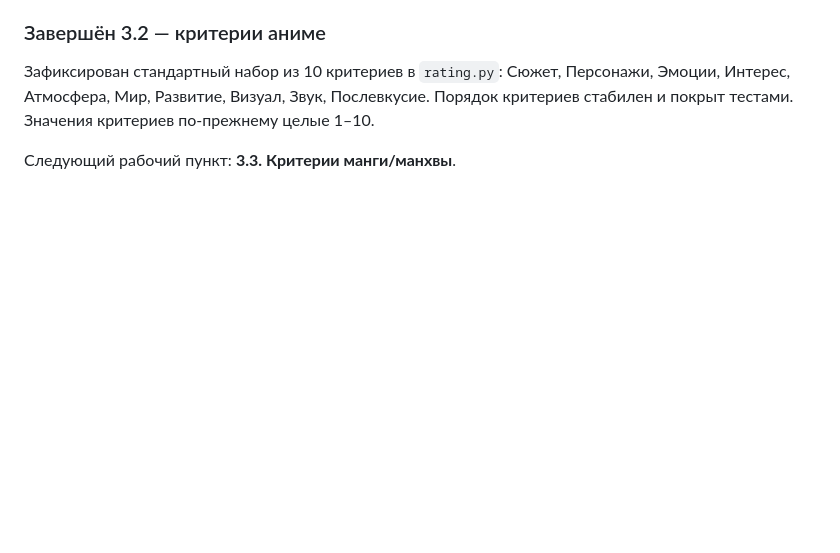
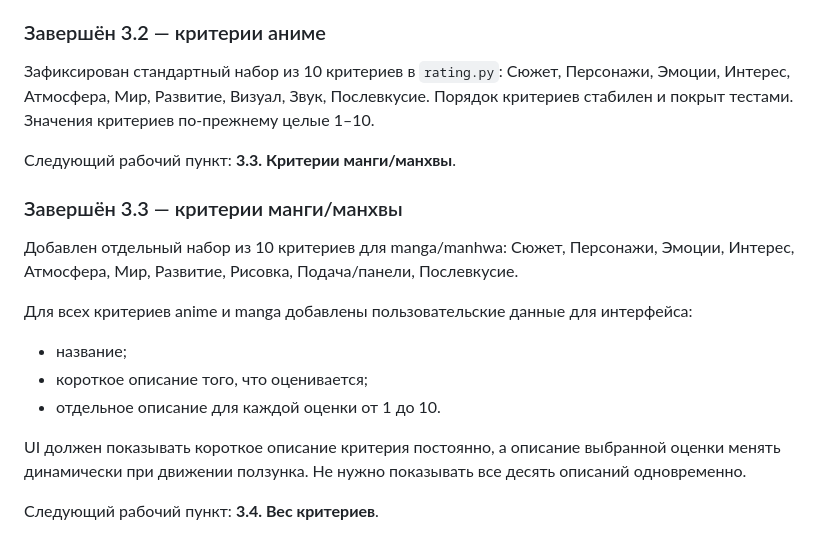
Before and after one commit to Kerdor/OtakuRate, a Markdown page: CONTEXT.md, the part around the change. Drawn GitHub-style; blank space fills up the shorter version.

Commit message:
Document rating criterion guidance

```diff
--- a/CONTEXT.md
+++ b/CONTEXT.md
@@ -403,3 +403,17 @@ MediaType:
 Зафиксирован стандартный набор из 10 критериев в `rating.py`: Сюжет, Персонажи, Эмоции, Интерес, Атмосфера, Мир, Развитие, Визуал, Звук, Послевкусие. Порядок критериев стабилен и покрыт тестами. Значения критериев по-прежнему целые 1–10.
 
 Следующий рабочий пункт: **3.3. Критерии манги/манхвы**.
+
+
+### Завершён 3.3 — критерии манги/манхвы
+
+Добавлен отдельный набор из 10 критериев для manga/manhwa: Сюжет, Персонажи, Эмоции, Интерес, Атмосфера, Мир, Развитие, Рисовка, Подача/панели, Послевкусие.
+
+Для всех критериев anime и manga добавлены пользовательские данные для интерфейса:
+- название;
+- короткое описание того, что оценивается;
+- отдельное описание для каждой оценки от 1 до 10.
+
+UI должен показывать короткое описание критерия постоянно, а описание выбранной оценки менять динамически при движении ползунка. Не нужно показывать все десять описаний одновременно.
+
+Следующий рабочий пункт: **3.4. Вес критериев**.
```
